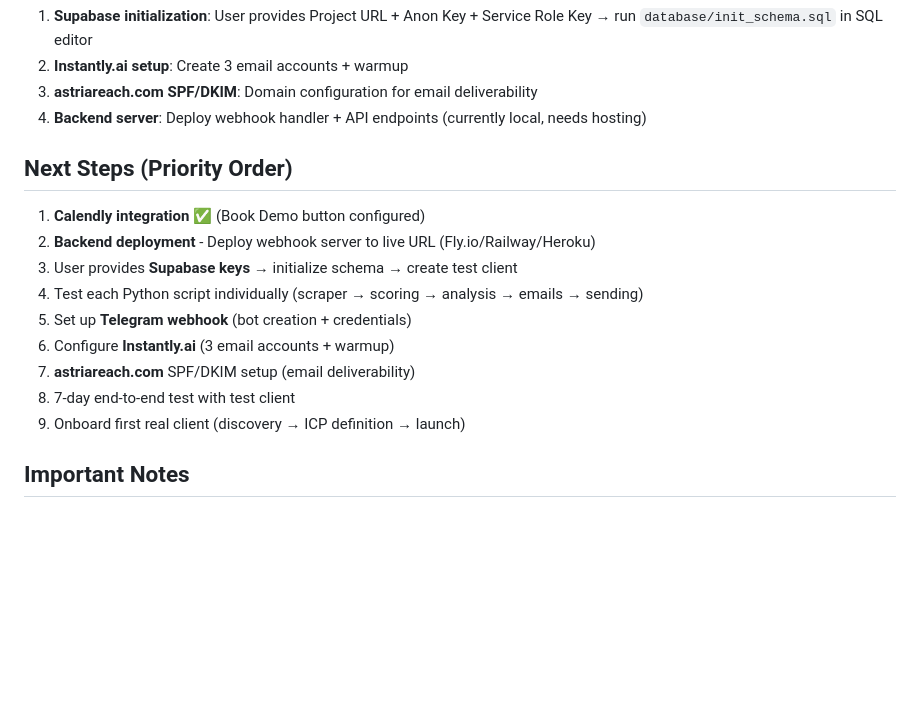
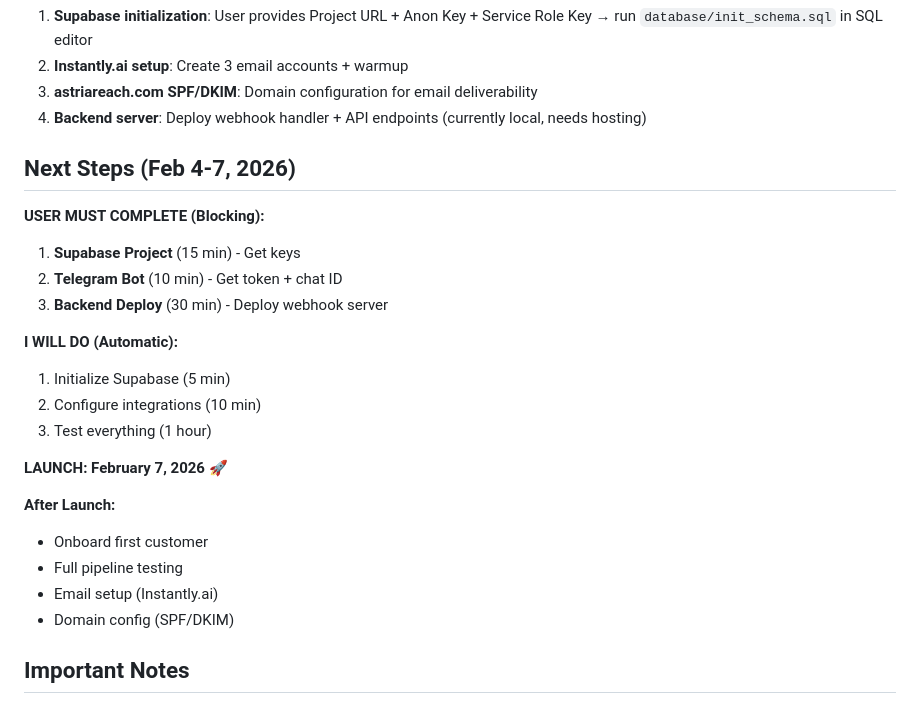
Before and after one commit to astriaaibot/astria-agent, a Markdown page: memory/astria-project-state.md, the part around the change. GitHub-like rendering; blank space fills up the shorter version.

Commit message:
Update memory: next steps clarified (launch Feb 7)

```diff
--- a/memory/astria-project-state.md
+++ b/memory/astria-project-state.md
@@ -105,16 +105,25 @@ Enterprise: prod_TuccnRS7xeXAjD | Monthly: price_1SwnNdEe7Idz4FdTZSP4y7EI | Setu
 3. **astriareach.com SPF/DKIM**: Domain configuration for email deliverability
 4. **Backend server**: Deploy webhook handler + API endpoints (currently local, needs hosting)
 
-## Next Steps (Priority Order)
-1. **Calendly integration** ✅ (Book Demo button configured)
-2. **Backend deployment** - Deploy webhook server to live URL (Fly.io/Railway/Heroku)
-3. User provides **Supabase keys** → initialize schema → create test client
-4. Test each Python script individually (scraper → scoring → analysis → emails → sending)
-5. Set up **Telegram webhook** (bot creation + credentials)
-6. Configure **Instantly.ai** (3 email accounts + warmup)
-7. **astriareach.com** SPF/DKIM setup (email deliverability)
-8. 7-day end-to-end test with test client
-9. Onboard first real client (discovery → ICP definition → launch)
+## Next Steps (Feb 4-7, 2026)
+
+**USER MUST COMPLETE (Blocking):**
+1. **Supabase Project** (15 min) - Get keys
+2. **Telegram Bot** (10 min) - Get token + chat ID
+3. **Backend Deploy** (30 min) - Deploy webhook server
+
+**I WILL DO (Automatic):**
+1. Initialize Supabase (5 min)
+2. Configure integrations (10 min)
+3. Test everything (1 hour)
+
+**LAUNCH: February 7, 2026** 🚀
+
+**After Launch:**
+- Onboard first customer
+- Full pipeline testing
+- Email setup (Instantly.ai)
+- Domain config (SPF/DKIM)
 
 ## Important Notes
 - **User**: Yammie, EST timezone, prefers to execute (GitHub, Stripe, etc.), wants token efficiency
```
